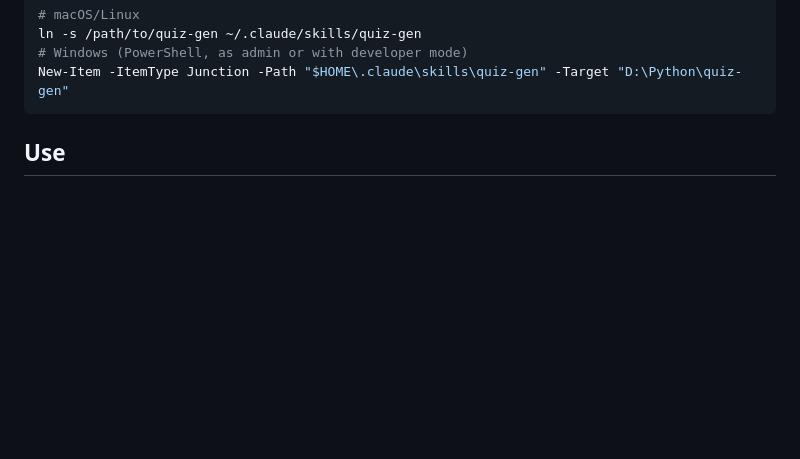
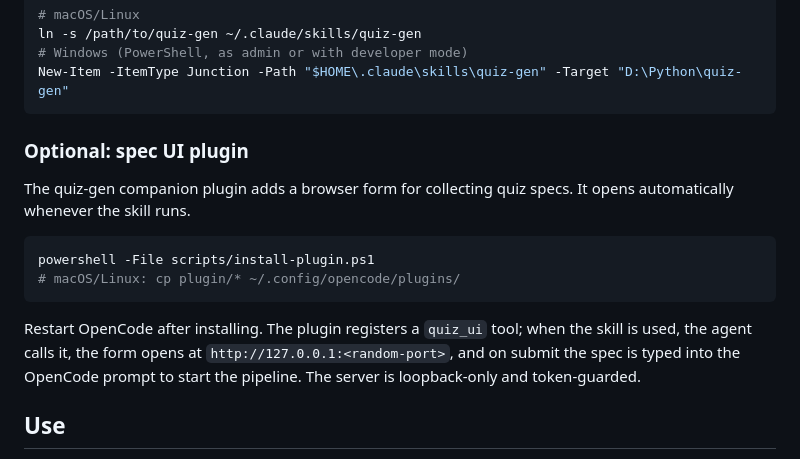
Before and after one commit to nevanzx/quiz-gen, a Markdown page: README.md, the part around the change. Drawn GitHub-style; blank space fills up the shorter version.

Commit message:
docs: launch the spec UI from the skill; document plugin install

````diff
--- a/README.md
+++ b/README.md
@@ -43,6 +43,21 @@ ln -s /path/to/quiz-gen ~/.claude/skills/quiz-gen
 # Windows (PowerShell, as admin or with developer mode)
 New-Item -ItemType Junction -Path "$HOME\.claude\skills\quiz-gen" -Target "D:\Python\quiz-gen"
 ```
+
+### Optional: spec UI plugin
+
+The quiz-gen companion plugin adds a browser form for collecting quiz specs. It opens
+automatically whenever the skill runs.
+
+```powershell
+powershell -File scripts/install-plugin.ps1
+# macOS/Linux: cp plugin/* ~/.config/opencode/plugins/
+```
+
+Restart OpenCode after installing. The plugin registers a `quiz_ui` tool; when the skill
+is used, the agent calls it, the form opens at `http://127.0.0.1:<random-port>`, and on
+submit the spec is typed into the OpenCode prompt to start the pipeline. The server is
+loopback-only and token-guarded.
 
 ## Use
 
````
Also changed, not shown: SKILL.md (+13 -1 lines).
